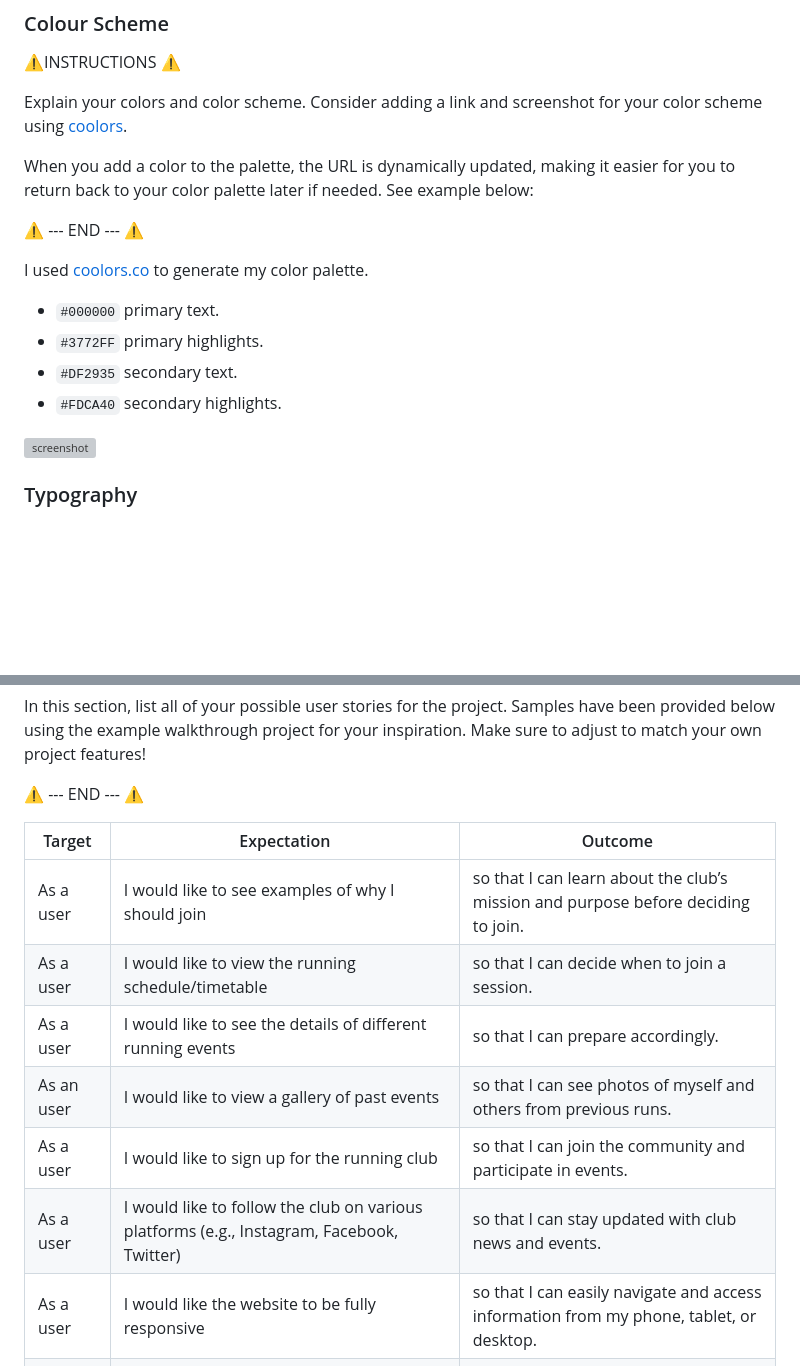
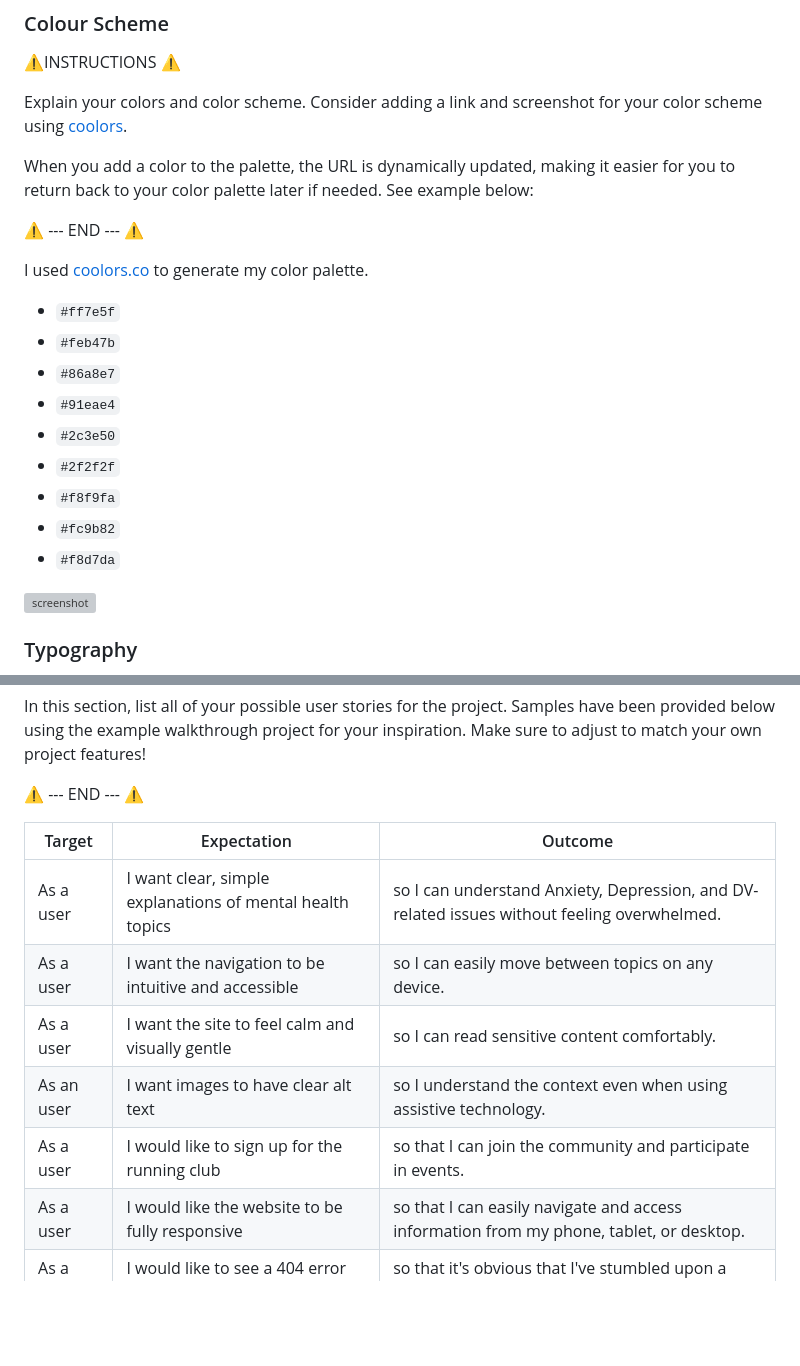
Before and after one commit to KC-85/KinderMinds-CI, a Markdown page: README.md, 2 parts joined by grey strips. GitHub-like rendering; blank space fills up the shorter version; grey boxes are pictures that could not be loaded.

Commit message:
Add colour pallette and user stories

```diff
--- a/README.md
+++ b/README.md
@@ -138,8 +138,13 @@ I used [coolors.co](https://coolors.co/080708-3772ff-df2935-fdca40-e6e8e6) to ge
 
-- `#000000` primary text.
-- `#3772FF` primary highlights.
-- `#DF2935` secondary text.
-- `#FDCA40` secondary highlights.
+- `#ff7e5f`
+- `#feb47b`
+- `#86a8e7`
+- `#91eae4`
+- `#2c3e50`
+- `#2f2f2f`
+- `#f8f9fa`
+- `#fc9b82`
+- `#f8d7da`
 
 ![screenshot](documentation/coolors.png)
 
@@ -184,12 +189,11 @@ In this section, list all of your possible user stories for the project. Samples
 
 | Target | Expectation | Outcome |
 | --- | --- | --- |
-| As a user | I would like to see examples of why I should join | so that I can learn about the club’s mission and purpose before deciding to join. |
-| As a user | I would like to view the running schedule/timetable | so that I can decide when to join a session. |
-| As a user | I would like to see the details of different running events | so that I can prepare accordingly. |
-| As an user | I would like to view a gallery of past events | so that I can see photos of myself and others from previous runs. |
+| As a user | I want clear, simple explanations of mental health topics | so I can understand Anxiety, Depression, and DV-related issues without feeling overwhelmed. |
+| As a user | I want the navigation to be intuitive and accessible | so I can easily move between topics on any device. |
+| As a user | I want the site to feel calm and visually gentle | so I can read sensitive content comfortably. |
+| As an user | I want images to have clear alt text | so I understand the context even when using assistive technology. |
 | As a user | I would like to sign up for the running club | so that I can join the community and participate in events. |
-| As a user | I would like to follow the club on various platforms (e.g., Instagram, Facebook, Twitter) | so that I can stay updated with club news and events. |
 | As a user | I would like the website to be fully responsive | so that I can easily navigate and access information from my phone, tablet, or desktop. |
 | As a user | I would like to see a 404 error page if I get lost | so that it's obvious that I've stumbled upon a page that doesn't exist. |
 
```
Also changed, not shown: other parts of README.md (+1 -1 lines).
